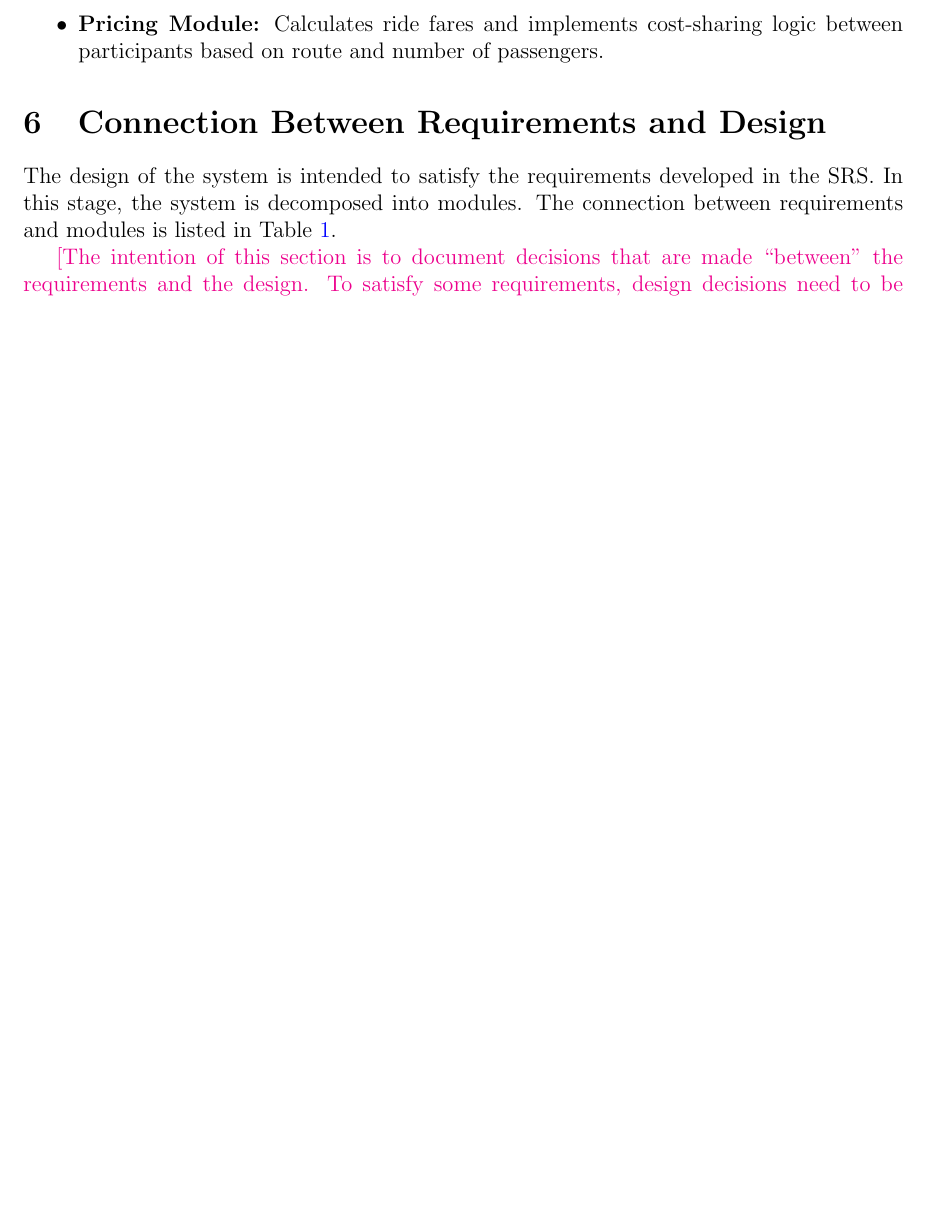
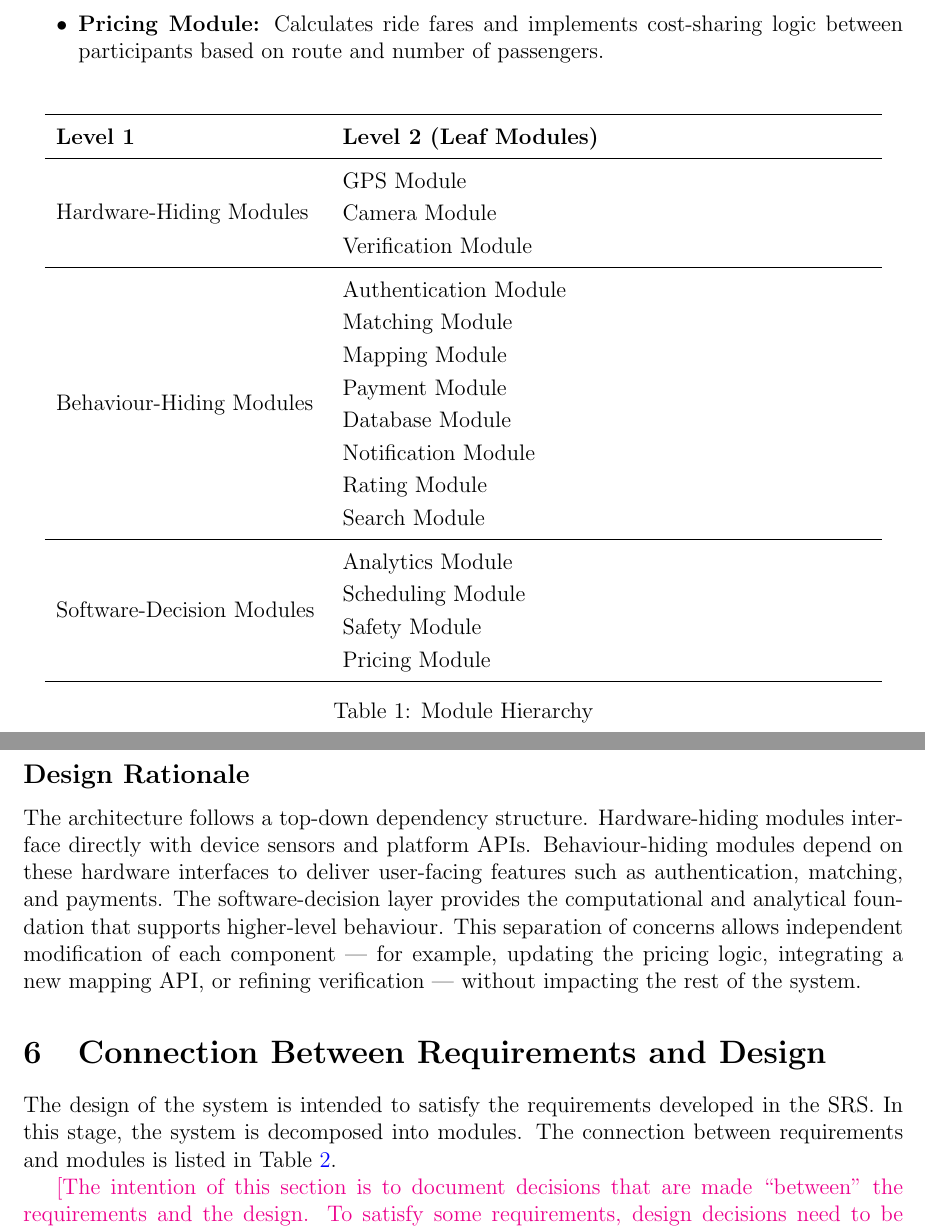
Before and after one commit to hitchly/hitchly, a LaTeX document (docs/Design/SoftArchitecture/MG.tex): part of page 9 of 15 before the commit and two parts of pages 9 and 10 of 16 after it, the two joined at a grey line, cut so that both start at the same text, the shorter picture padded with empty space. Compiled offline with pdfLaTeX.

Commit message:
chore: finalize Section 5 with hierarchy table

```diff
--- a/docs/Design/SoftArchitecture/MG.tex
+++ b/docs/Design/SoftArchitecture/MG.tex
@@ -259,6 +259,47 @@ They handle analytics, scheduling, safety enforcement, and pricing — the core
     \item \textbf{Pricing Module:}
     Calculates ride fares and implements cost-sharing logic between participants based on route and number of passengers.
 \end{itemize}
+
+\begin{table}[h!]
+\centering
+\begin{tabular}{p{0.3\textwidth} p{0.6\textwidth}}
+\toprule
+\textbf{Level 1} & \textbf{Level 2 (Leaf Modules)}\\
+\midrule
+\multirow{3}{0.3\textwidth}{Hardware-Hiding Modules}
+& GPS Module\\
+& Camera Module\\
+& Verification Module\\
+\midrule
+\multirow{8}{0.3\textwidth}{Behaviour-Hiding Modules}
+& Authentication Module\\
+& Matching Module\\
+& Mapping Module\\
+& Payment Module\\
+& Database Module\\
+& Notification Module\\
+& Rating Module\\
+& Search Module\\
+\midrule
+\multirow{4}{0.3\textwidth}{Software-Decision Modules}
+& Analytics Module\\
+& Scheduling Module\\
+& Safety Module\\
+& Pricing Module\\
+\bottomrule
+\end{tabular}
+\caption{Module Hierarchy}
+\label{TblMH}
+\end{table}
+
+\subsection*{Design Rationale}
+
+The architecture follows a top-down dependency structure.
+Hardware-hiding modules interface directly with device sensors and platform APIs.
+Behaviour-hiding modules depend on these hardware interfaces to deliver user-facing features such as authentication, matching, and payments.
+The software-decision layer provides the computational and analytical foundation that supports higher-level behaviour.
+This separation of concerns allows independent modification of each component — for example, updating the pricing logic, integrating a new mapping API, or refining verification — without impacting the rest of the system.
+
 
 
 \section{Connection Between Requirements and Design} \label{SecConnection}
```
